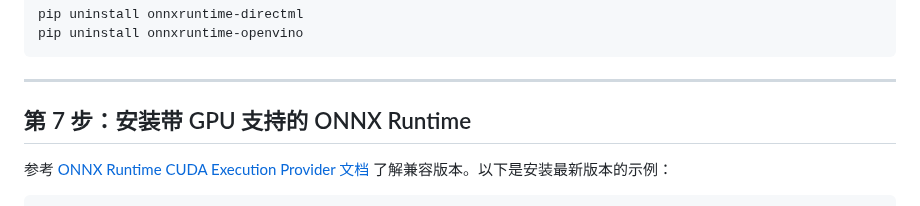
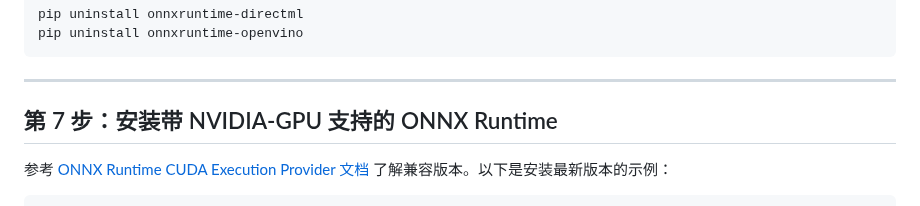
Before and after one commit to DakeQQ/Tutorial-ONNX-Runtime-Execution-Providers, a Markdown page: CUDAExecutionProvider/Chinese/CUDAExecutionProvider.md, the part around the change. GitHub-like rendering.

```diff
--- a/CUDAExecutionProvider/Chinese/CUDAExecutionProvider.md
+++ b/CUDAExecutionProvider/Chinese/CUDAExecutionProvider.md
@@ -137,7 +137,7 @@ pip uninstall onnxruntime-openvino
 
 ---
 
-## 第 7 步：安装带 GPU 支持的 ONNX Runtime
+## 第 7 步：安装带 NVIDIA-GPU 支持的 ONNX Runtime
 
 参考 [ONNX Runtime CUDA Execution Provider 文档](https://onnxruntime.ai/docs/execution-providers/CUDA-ExecutionProvider.html) 了解兼容版本。以下是安装最新版本的示例：
 
```
